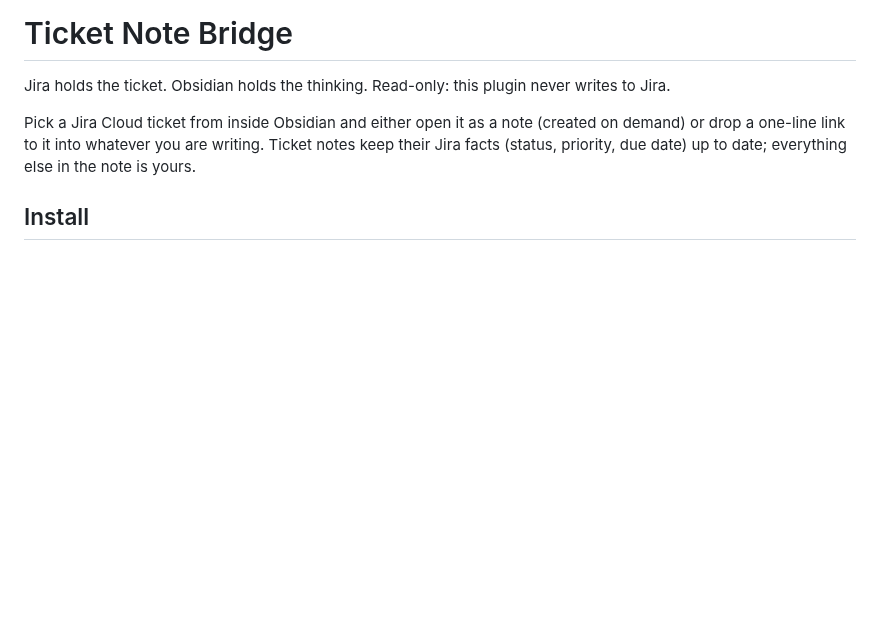
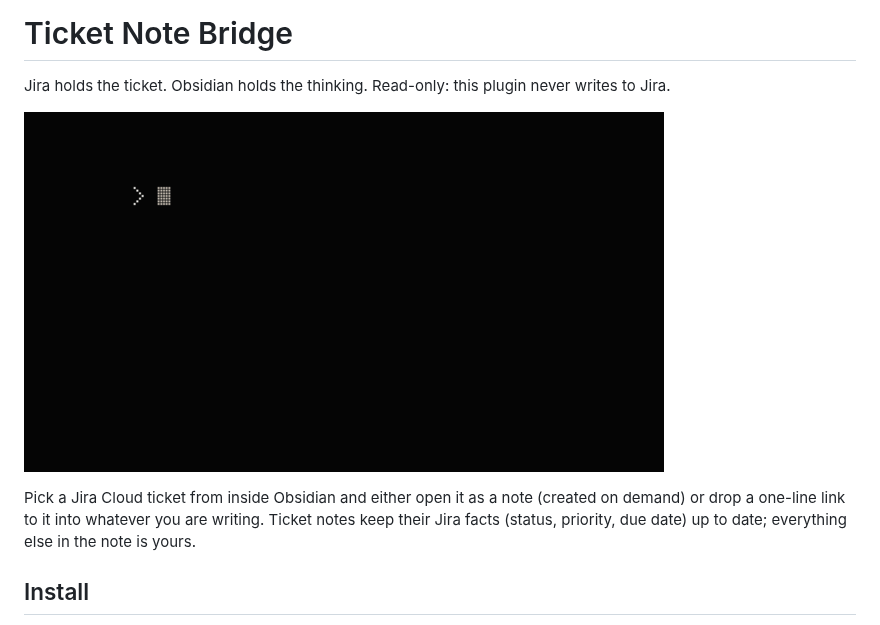
Before and after one commit to bobafouette/obsidian-jira-fzf, a Markdown page: README.md, the part around the change. Rendered like a GitHub page; pictures changed too: assets/fzf.gif (added); blank space fills up the shorter version.

Commit message:
Add fuzzy finder animation to the README
A looping dot-matrix GIF showing a ticket being fuzzy-found and its
note opened, in the same style as the Todoist plugin's.

Co-Authored-By: Claude Opus 5.5 <noreply@anthropic.com>
Claude-Session: https://claude.ai/code/session_01XrNCmHyAUVBw3gjbr94Kvd

```diff
--- a/README.md
+++ b/README.md
@@ -1,6 +1,8 @@
 # Ticket Note Bridge
 
 Jira holds the ticket. Obsidian holds the thinking. Read-only: this plugin never writes to Jira.
+
+![Fuzzy-finding a ticket and opening its note](assets/fzf.gif)
 
 Pick a Jira Cloud ticket from inside Obsidian and either open it as a note (created on demand) or drop a one-line link to it into whatever you are writing. Ticket notes keep their Jira facts (status, priority, due date) up to date; everything else in the note is yours.
 
```
